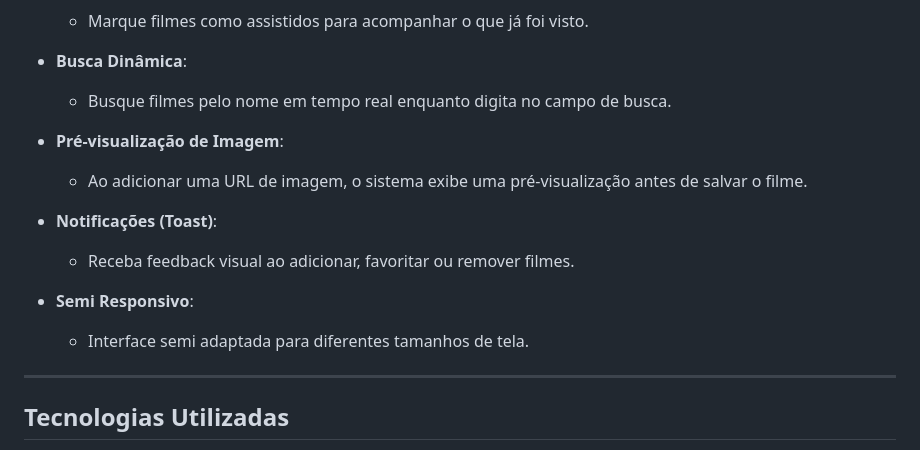
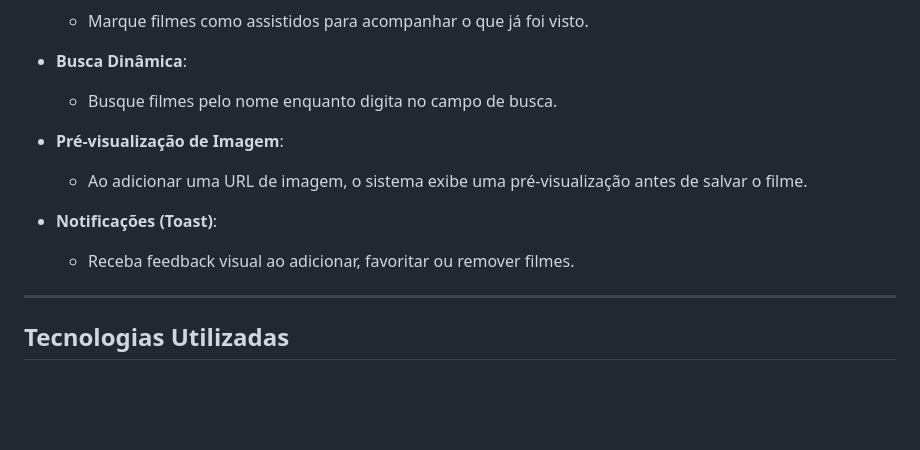
Before and after one commit to lu1pinho/film-fy-epic, a Markdown page: README.md, the part around the change. Drawn GitHub-style; blank space fills up the shorter version.

```diff
--- a/README.md
+++ b/README.md
@@ -22,16 +22,13 @@ Projeto desenvolvido como parte do minicurso de **Desenvolvimento Web** para a E
     - Marque filmes como assistidos para acompanhar o que já foi visto.
 
 - **Busca Dinâmica**:
-    - Busque filmes pelo nome em tempo real enquanto digita no campo de busca.
+    - Busque filmes pelo nome enquanto digita no campo de busca.
 
 - **Pré-visualização de Imagem**:
     - Ao adicionar uma URL de imagem, o sistema exibe uma pré-visualização antes de salvar o filme.
 
 - **Notificações (Toast)**:
     - Receba feedback visual ao adicionar, favoritar ou remover filmes.
-
-- **Semi Responsivo**:
-    - Interface semi adaptada para diferentes tamanhos de tela.
 
 ---
 
```
